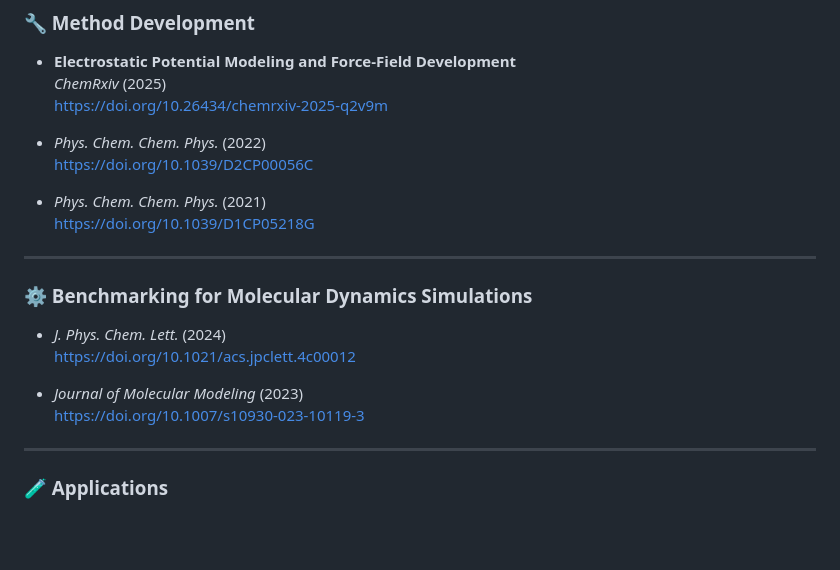
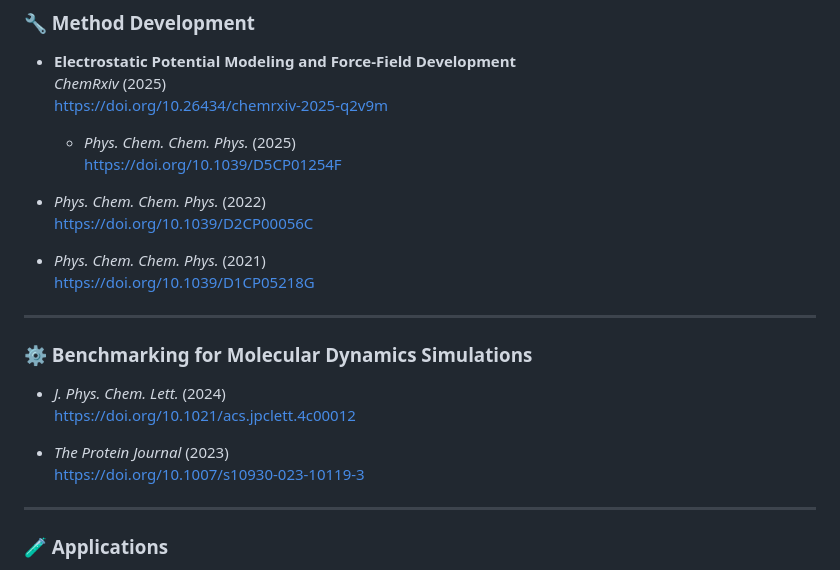
Before and after one commit to najla23/najla23, a Markdown page: README.md, the part around the change. Rendered like a GitHub page; blank space fills up the shorter version.

```diff
--- a/README.md
+++ b/README.md
@@ -27,6 +27,9 @@ Postdoctoral researcher working at the intersection of **molecular dynamics, qua
   *ChemRxiv* (2025)
   https://doi.org/10.26434/chemrxiv-2025-q2v9m
 
+  - *Phys. Chem. Chem. Phys.* (2025)
+  https://doi.org/10.1039/D5CP01254F
+
 - *Phys. Chem. Chem. Phys.* (2022)
   https://doi.org/10.1039/D2CP00056C
 
@@ -39,7 +42,7 @@ Postdoctoral researcher working at the intersection of **molecular dynamics, qua
 - *J. Phys. Chem. Lett.* (2024)
   https://doi.org/10.1021/acs.jpclett.4c00012
 
-- *Journal of Molecular Modeling* (2023)
+- *The Protein Journal* (2023)
   https://doi.org/10.1007/s10930-023-10119-3
 
 ---
```
